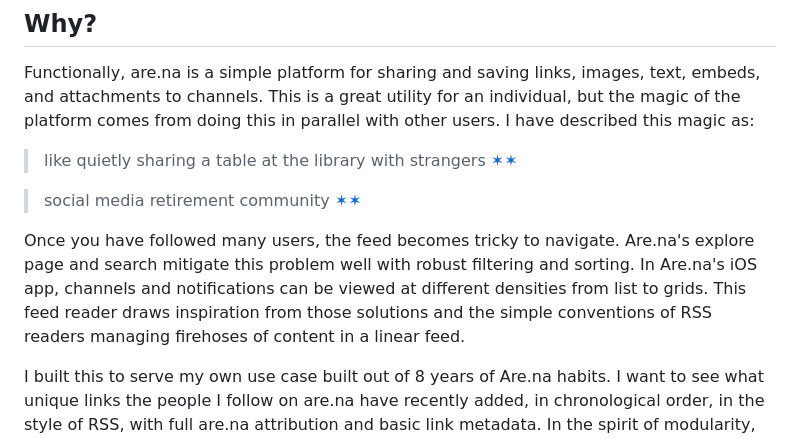
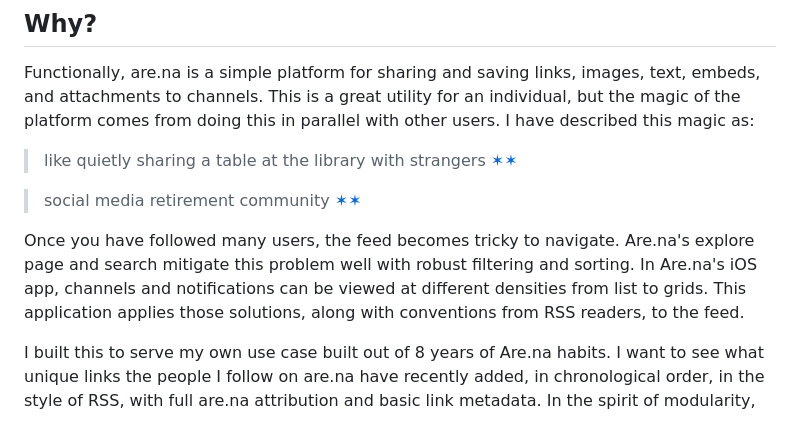
Before and after one commit to jsplitlog/arena-reader, a Markdown page: README.md, the part around the change. Rendered like a GitHub page.

```diff
--- a/README.md
+++ b/README.md
@@ -28,7 +28,7 @@ Functionally, are.na is a simple platform for sharing and saving links, images,
 
 > social media retirement community [✶✶][A/Q2]
 
-Once you have followed many users, the feed becomes tricky to navigate. Are.na's explore page and search mitigate this problem well with robust filtering and sorting. In Are.na's iOS app, channels and notifications can be viewed at different densities from list to grids. This feed reader draws inspiration from those solutions and the simple conventions of RSS readers managing firehoses of content in a linear feed.
+Once you have followed many users, the feed becomes tricky to navigate. Are.na's explore page and search mitigate this problem well with robust filtering and sorting. In Are.na's iOS app, channels and notifications can be viewed at different densities from list to grids. This application applies those solutions, along with conventions from RSS readers, to the feed.
 
 I built this to serve my own use case built out of 8 years of Are.na habits. I want to see what unique links the people I follow on are.na have recently added, in chronological order, in the style of RSS, with full are.na attribution and basic link metadata. In the spirit of modularity, the inputs and views are open-ended enough to shape the reading experience around a diverse set of preferences.
 
```
